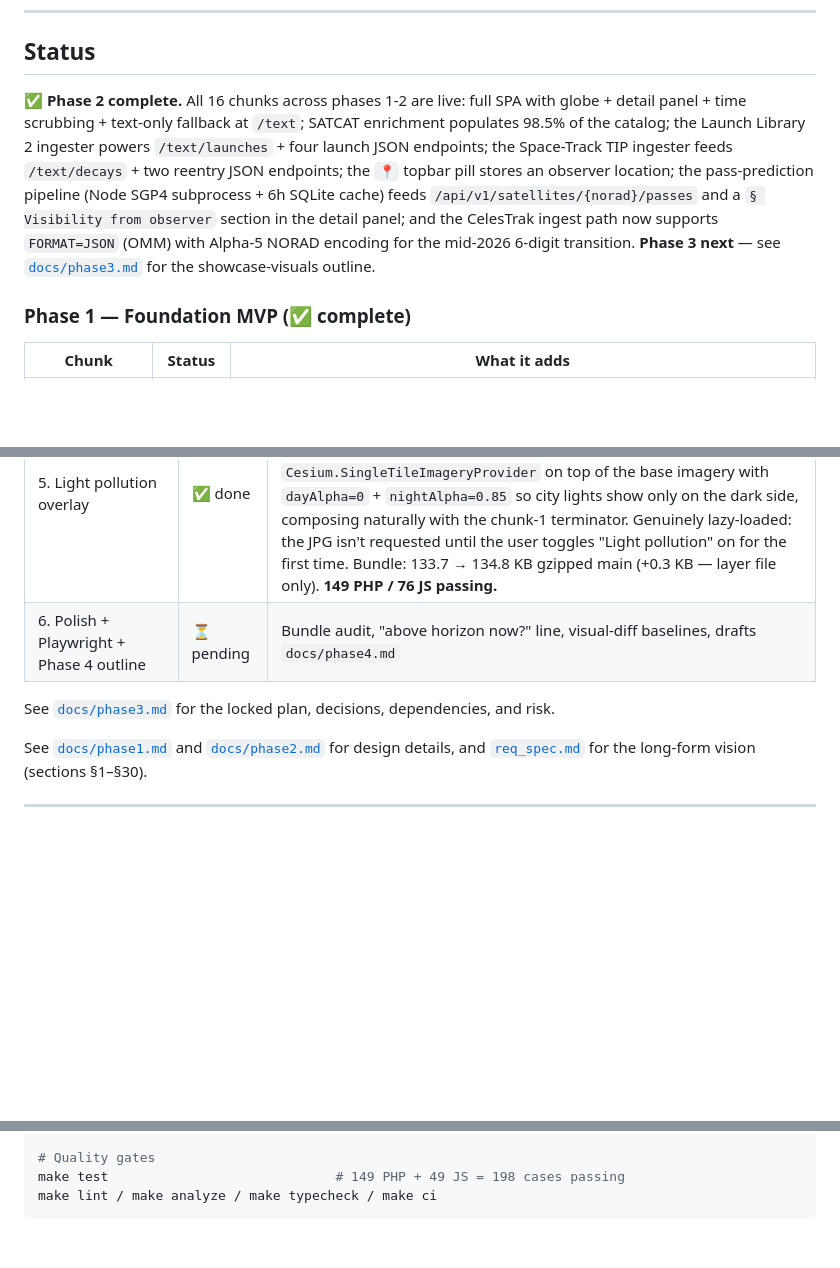
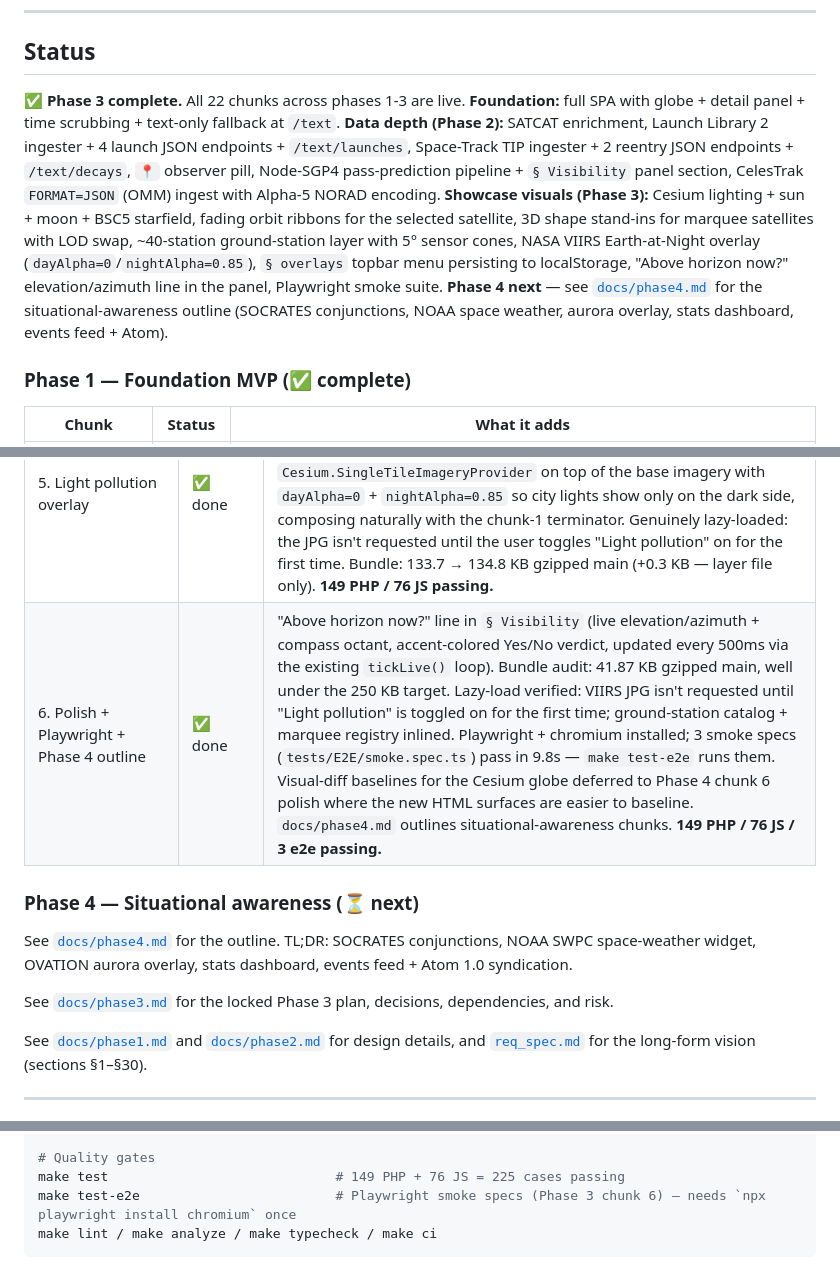
Before and after one commit to CyberSecDef/sat.trackr.live, a Markdown page: README.md, 3 parts joined by grey strips. Rendered like a GitHub page; blank space fills up the shorter version.

Commit message:
docs(readme): close Phase 3 (chunk 6E)
Status banner flips to "Phase 3 complete" with a fresh narrative
covering all 22 chunks across phases 1-3.  Chunk-6 row marked
done with the polish work + Playwright e2e.  New "Phase 4 —
Situational awareness (⏳ next)" pointer to docs/phase4.md
just below the chunk table.  make-targets help block grows
make test-e2e and refreshes the test counts (225 vitest+PHPUnit
+ 3 Playwright e2e).

Co-Authored-By: Claude Opus 4.7 (1M context) <noreply@anthropic.com>

````diff
--- a/README.md
+++ b/README.md
@@ -10,7 +10,7 @@ Part of the **trackr.live family** alongside [trackr.live](https://trackr.live)
 
 ## Status
 
-✅ **Phase 2 complete.** All 16 chunks across phases 1-2 are live: full SPA with globe + detail panel + time scrubbing + text-only fallback at `/text`; SATCAT enrichment populates 98.5% of the catalog; the Launch Library 2 ingester powers `/text/launches` + four launch JSON endpoints; the Space-Track TIP ingester feeds `/text/decays` + two reentry JSON endpoints; the `📍` topbar pill stores an observer location; the pass-prediction pipeline (Node SGP4 subprocess + 6h SQLite cache) feeds `/api/v1/satellites/{norad}/passes` and a `§ Visibility from observer` section in the detail panel; and the CelesTrak ingest path now supports `FORMAT=JSON` (OMM) with Alpha-5 NORAD encoding for the mid-2026 6-digit transition. **Phase 3 next** — see [`docs/phase3.md`](docs/phase3.md) for the showcase-visuals outline.
+✅ **Phase 3 complete.** All 22 chunks across phases 1-3 are live. **Foundation:** full SPA with globe + detail panel + time scrubbing + text-only fallback at `/text`. **Data depth (Phase 2):** SATCAT enrichment, Launch Library 2 ingester + 4 launch JSON endpoints + `/text/launches`, Space-Track TIP ingester + 2 reentry JSON endpoints + `/text/decays`, `📍` observer pill, Node-SGP4 pass-prediction pipeline + `§ Visibility` panel section, CelesTrak `FORMAT=JSON` (OMM) ingest with Alpha-5 NORAD encoding. **Showcase visuals (Phase 3):** Cesium lighting + sun + moon + BSC5 starfield, fading orbit ribbons for the selected satellite, 3D shape stand-ins for marquee satellites with LOD swap, ~40-station ground-station layer with 5° sensor cones, NASA VIIRS Earth-at-Night overlay (`dayAlpha=0`/`nightAlpha=0.85`), `§ overlays` topbar menu persisting to localStorage, "Above horizon now?" elevation/azimuth line in the panel, Playwright smoke suite. **Phase 4 next** — see [`docs/phase4.md`](docs/phase4.md) for the situational-awareness outline (SOCRATES conjunctions, NOAA space weather, aurora overlay, stats dashboard, events feed + Atom).
 
 ### Phase 1 — Foundation MVP (✅ complete)
 
@@ -47,9 +47,13 @@ Part of the **trackr.live family** alongside [trackr.live](https://trackr.live)
 | 3. 3D models (ISS / Tiangong / Hubble / Dragon / Cygnus / Soyuz / Starlink) | ✅ done (stand-in shapes) | New `marqueeRegistry` (7 entries: 3 stations/telescopes + 3 cargo capsules + a Starlink stand-in matched by name prefix). `MarqueeShapeLayer` renders a colored Cesium `BoxGeometry`/`CylinderGeometry` primitive at the satellite's ECEF position, oriented to local east-north-up, when (a) the selected satellite is in the roster AND (b) the camera is within 5,000km of it. Visual scale exaggerated (×120 ISS, ×900 Starlink) so the primitive is visible at LOD threshold. **Honest tradeoff vs spec:** ships procedural primitives instead of self-hosted glTF for chunk 3 — the LOD swap, scaling, color-coding, and host wiring all work the same; swapping in real glTF is a one-method change in `MarqueeShapeLayer.buildPrimitive` (extend `MarqueeSpec` with a `gltfUri` field + call `Cesium.Model.fromGltfAsync`). Bundle: 115.3 → 119.2 KB gzipped main. **149 PHP / 64 JS passing.** |
 | 4. Ground stations + sensor cones | ✅ done | New `resources/data/ground_stations.json` (41 sites: 6 NEN + 3 DSN + 9 ESTRACK + 4 JAXA + 5 ISRO + 8 KSAT + 5 AWS + 1 ATLAS). `GroundStationLayer` renders each as a network-colored 6px PointPrimitive + a 5°-half-angle CylinderGeometry cone (apex at the station, 1,000 km tall, base in the sky). New `<sat-overlays-menu>` topbar dropdown sits between the 📍 pill and the theme switcher with four checkboxes (orbit ribbon / 3D shapes / ground stations / light pollution). State persists to localStorage as `sat:overlays`; partial JSON merges into defaults. Globe subscribes — toggling rebuilds visibility for ribbons + marquee + stations layers. Bundle: 119.2 → 133.7 KB gzipped main. **149 PHP / 76 JS passing.** |
 | 5. Light pollution overlay | ✅ done | NASA's 2012 VIIRS Earth-at-Night composite (3600×1800 JPG, 794 KB committed at `public/textures/earth-at-night.jpg`) — much lighter than the 40 MB budget. `LightPollutionLayer` adds a `Cesium.SingleTileImageryProvider` on top of the base imagery with `dayAlpha=0` + `nightAlpha=0.85` so city lights show only on the dark side, composing naturally with the chunk-1 terminator. Genuinely lazy-loaded: the JPG isn't requested until the user toggles "Light pollution" on for the first time. Bundle: 133.7 → 134.8 KB gzipped main (+0.3 KB — layer file only). **149 PHP / 76 JS passing.** |
-| 6. Polish + Playwright + Phase 4 outline | ⏳ pending | Bundle audit, "above horizon now?" line, visual-diff baselines, drafts `docs/phase4.md` |
+| 6. Polish + Playwright + Phase 4 outline | ✅ done | "Above horizon now?" line in `§ Visibility` (live elevation/azimuth + compass octant, accent-colored Yes/No verdict, updated every 500ms via the existing `tickLive()` loop). Bundle audit: 41.87 KB gzipped main, well under the 250 KB target. Lazy-load verified: VIIRS JPG isn't requested until "Light pollution" is toggled on for the first time; ground-station catalog + marquee registry inlined. Playwright + chromium installed; 3 smoke specs (`tests/E2E/smoke.spec.ts`) pass in 9.8s — `make test-e2e` runs them. Visual-diff baselines for the Cesium globe deferred to Phase 4 chunk 6 polish where the new HTML surfaces are easier to baseline. `docs/phase4.md` outlines situational-awareness chunks. **149 PHP / 76 JS / 3 e2e passing.** |
 
-See [`docs/phase3.md`](docs/phase3.md) for the locked plan, decisions, dependencies, and risk.
+### Phase 4 — Situational awareness (⏳ next)
+
+See [`docs/phase4.md`](docs/phase4.md) for the outline. TL;DR: SOCRATES conjunctions, NOAA SWPC space-weather widget, OVATION aurora overlay, stats dashboard, events feed + Atom 1.0 syndication.
+
+See [`docs/phase3.md`](docs/phase3.md) for the locked Phase 3 plan, decisions, dependencies, and risk.
 
 See [`docs/phase1.md`](docs/phase1.md) and [`docs/phase2.md`](docs/phase2.md) for design details, and [`req_spec.md`](req_spec.md) for the long-form vision (sections §1–§30).
 
@@ -152,7 +156,8 @@ make build-skybox                     # Regenerate BSC5 starfield cubemap into p
 make health                           # PHP / pdo_sqlite / DB / per-table row counts
 
 # Quality gates
-make test                             # 149 PHP + 49 JS = 198 cases passing
+make test                             # 149 PHP + 76 JS = 225 cases passing
+make test-e2e                         # Playwright smoke specs (Phase 3 chunk 6) — needs `npx playwright install chromium` once
 make lint / make analyze / make typecheck / make ci
 ```
 
````
Also changed, not shown: other parts of README.md (+1 -1 lines).
